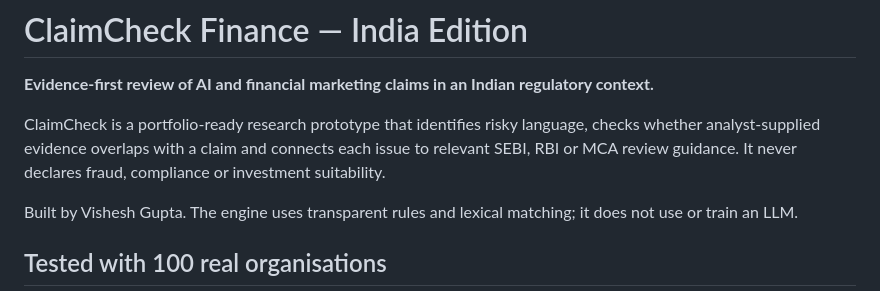
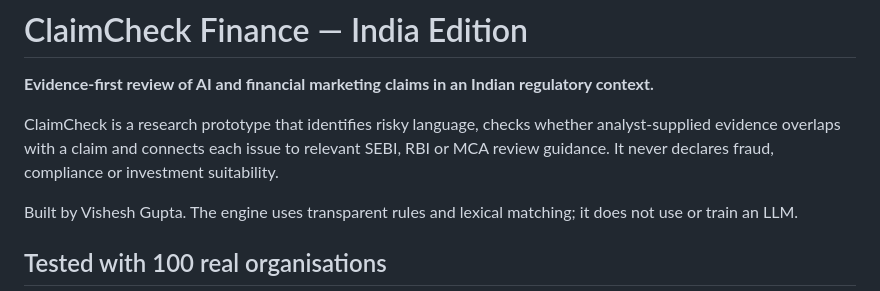
Before and after one commit to visheshgupta-code/claimcheck-india, a Markdown page: README.md, the part around the change. Drawn GitHub-style.

Commit message:
Remove portfolio-ready wording from project description

```diff
--- a/README.md
+++ b/README.md
@@ -2,7 +2,7 @@
 
 **Evidence-first review of AI and financial marketing claims in an Indian regulatory context.**
 
-ClaimCheck is a portfolio-ready research prototype that identifies risky language, checks whether analyst-supplied evidence overlaps with a claim and connects each issue to relevant SEBI, RBI or MCA review guidance. It never declares fraud, compliance or investment suitability.
+ClaimCheck is a research prototype that identifies risky language, checks whether analyst-supplied evidence overlaps with a claim and connects each issue to relevant SEBI, RBI or MCA review guidance. It never declares fraud, compliance or investment suitability.
 
 Built by Vishesh Gupta. The engine uses transparent rules and lexical matching; it does not use or train an LLM.
 
```
